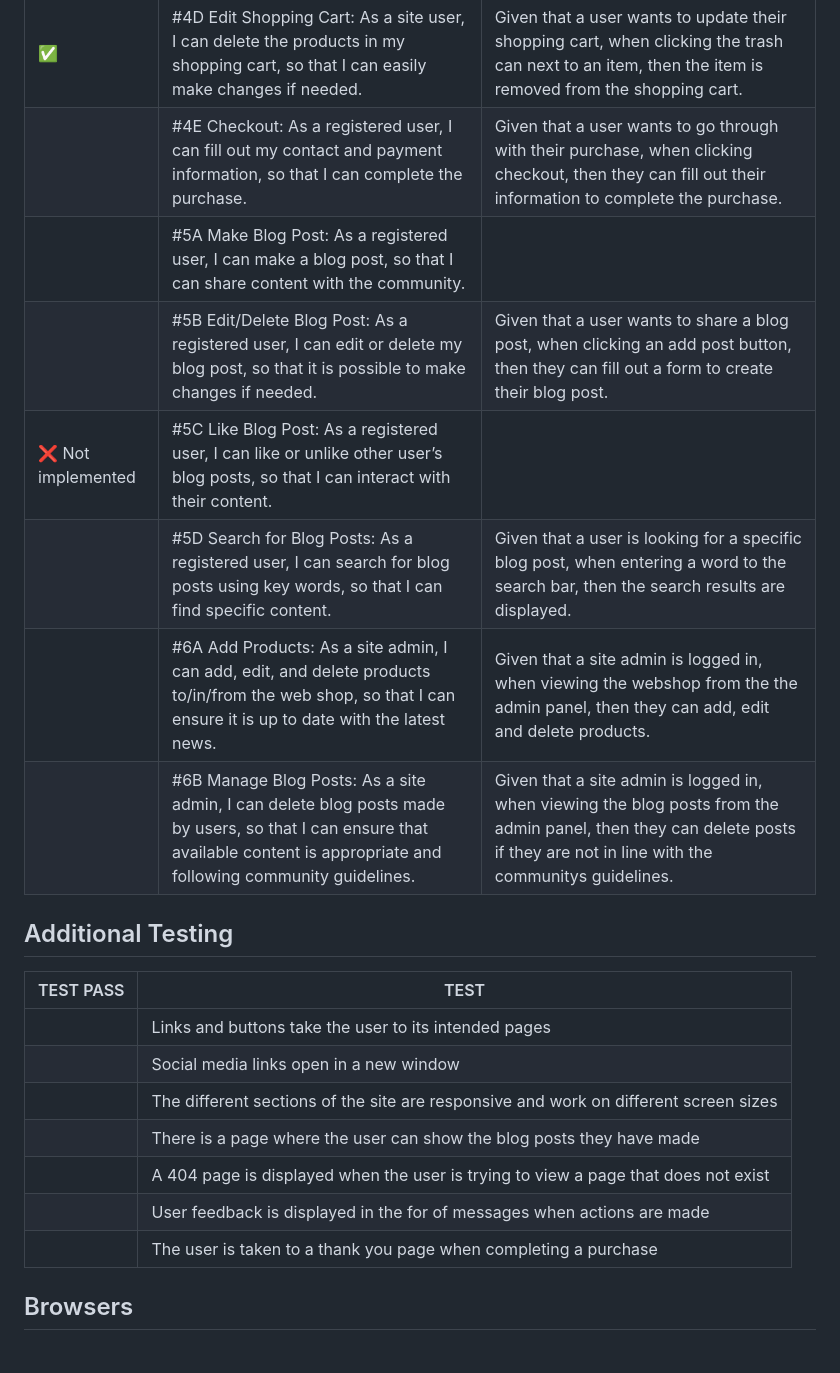
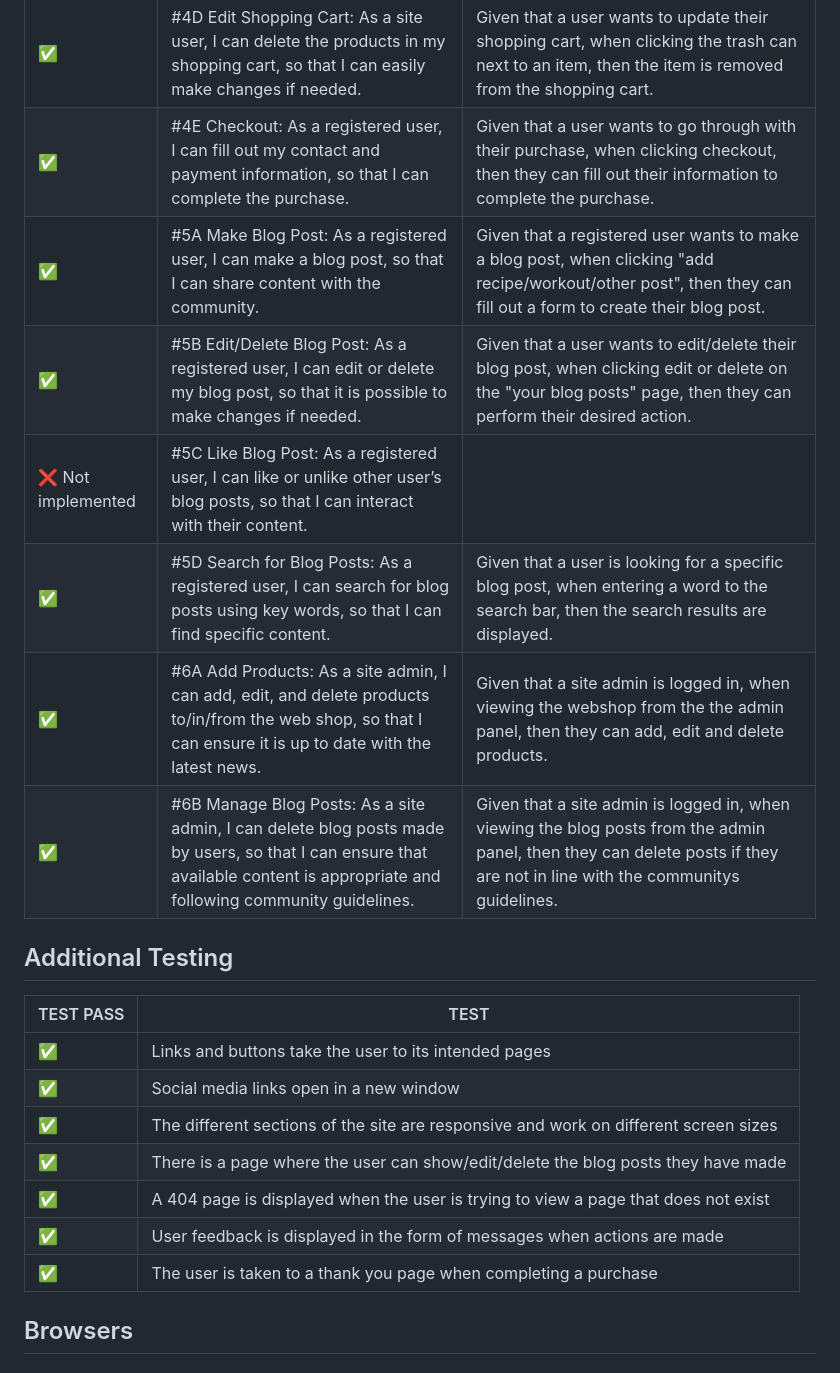
Before and after one commit to gustafsson96/you-made-you-fitness, a Markdown page: TESTING.md, the part around the change. Drawn GitHub-style.

Commit message:
Complete manual testing

```diff
--- a/TESTING.md
+++ b/TESTING.md
@@ -358,25 +358,25 @@ Mobile
 | ❌ Not implemented | #4B Search for Products: As a site user, I can search for products by category or name, so that I can find what I am looking for.  |    |
 | ✅  | #4C Add to Shopping Cart: As a site user, I can add products to my shopping cart, so that I can prepare for making a purchase. |  Given that a user has decided to add something to their shopping cart, when they click an add to cart button, then the product is added to the shopping cart.  |
 | ✅ | #4D Edit Shopping Cart: As a site user, I can delete the products in my shopping cart, so that I can easily make changes if needed. |  Given that a user wants to update their shopping cart, when clicking the trash can next to an item, then the item is removed from the shopping cart. |
-|  | #4E Checkout: As a registered user, I can fill out my contact and payment information, so that I can complete the purchase.  |  Given that a user wants to go through with their purchase, when clicking checkout, then they can fill out their information to complete the purchase.  |
-|  | #5A Make Blog Post: As a registered user, I can make a blog post, so that I can share content with the community. |    |
-|  | #5B Edit/Delete Blog Post: As a registered user, I can edit or delete my blog post, so that it is possible to make changes if needed. |  Given that a user wants to share a blog post, when clicking an add post button, then they can fill out a form to create their blog post.  |
+| ✅ | #4E Checkout: As a registered user, I can fill out my contact and payment information, so that I can complete the purchase.  |  Given that a user wants to go through with their purchase, when clicking checkout, then they can fill out their information to complete the purchase.  |
+| ✅ | #5A Make Blog Post: As a registered user, I can make a blog post, so that I can share content with the community. |  Given that a registered user wants to make a blog post, when clicking "add recipe/workout/other post", then they can fill out a form to create their blog post.  |
+| ✅ | #5B Edit/Delete Blog Post: As a registered user, I can edit or delete my blog post, so that it is possible to make changes if needed. |  Given that a user wants to edit/delete their blog post, when clicking edit or delete on the "your blog posts" page, then they can perform their desired action.   |
 | ❌ Not implemented | #5C Like Blog Post: As a registered user, I can like or unlike other user’s blog posts, so that I can interact with their content. |    |
-|  | #5D Search for Blog Posts: As a registered user, I can search for blog posts using key words, so that I can find specific content. | Given that a user is looking for a specific blog post, when entering a word to the search bar, then the search results are displayed.   |
-|  | #6A Add Products: As a site admin, I can add, edit, and delete products to/in/from the web shop, so that I can ensure it is up to date with the latest news. | Given that a site admin is logged in, when viewing the webshop from the the admin panel, then they can add, edit and delete products.   |
-|  | #6B Manage Blog Posts: As a site admin, I can delete blog posts made by users, so that I can ensure that available content is appropriate and following community guidelines. |  Given that a site admin is logged in, when viewing the blog posts from the admin panel, then they can delete posts if they are not in line with the communitys guidelines.  |
+| ✅ | #5D Search for Blog Posts: As a registered user, I can search for blog posts using key words, so that I can find specific content. | Given that a user is looking for a specific blog post, when entering a word to the search bar, then the search results are displayed.   |
+| ✅ | #6A Add Products: As a site admin, I can add, edit, and delete products to/in/from the web shop, so that I can ensure it is up to date with the latest news. | Given that a site admin is logged in, when viewing the webshop from the the admin panel, then they can add, edit and delete products.   |
+| ✅ | #6B Manage Blog Posts: As a site admin, I can delete blog posts made by users, so that I can ensure that available content is appropriate and following community guidelines. |  Given that a site admin is logged in, when viewing the blog posts from the admin panel, then they can delete posts if they are not in line with the communitys guidelines.  |
 
 ## Additional Testing
 
 | TEST PASS | TEST |
 | ------- | -------- |
-|  | Links and buttons take the user to its intended pages  |
-|  | Social media links open in a new window  |
-|  | The different sections of the site are responsive and work on different screen sizes  |
-|  | There is a page where the user can show the blog posts they have made  |
-|  | A 404 page is displayed when the user is trying to view a page that does not exist  |
-|  | User feedback is displayed in the for of messages when actions are made  |
-|  | The user is taken to a thank you page when completing a purchase  |
+| ✅ | Links and buttons take the user to its intended pages  |
+| ✅ | Social media links open in a new window  |
+| ✅ | The different sections of the site are responsive and work on different screen sizes  |
+| ✅ | There is a page where the user can show/edit/delete the blog posts they have made  |
+| ✅ | A 404 page is displayed when the user is trying to view a page that does not exist  |
+| ✅ | User feedback is displayed in the form of messages when actions are made  |
+| ✅ | The user is taken to a thank you page when completing a purchase  |
 
 ## Browsers
 
```
